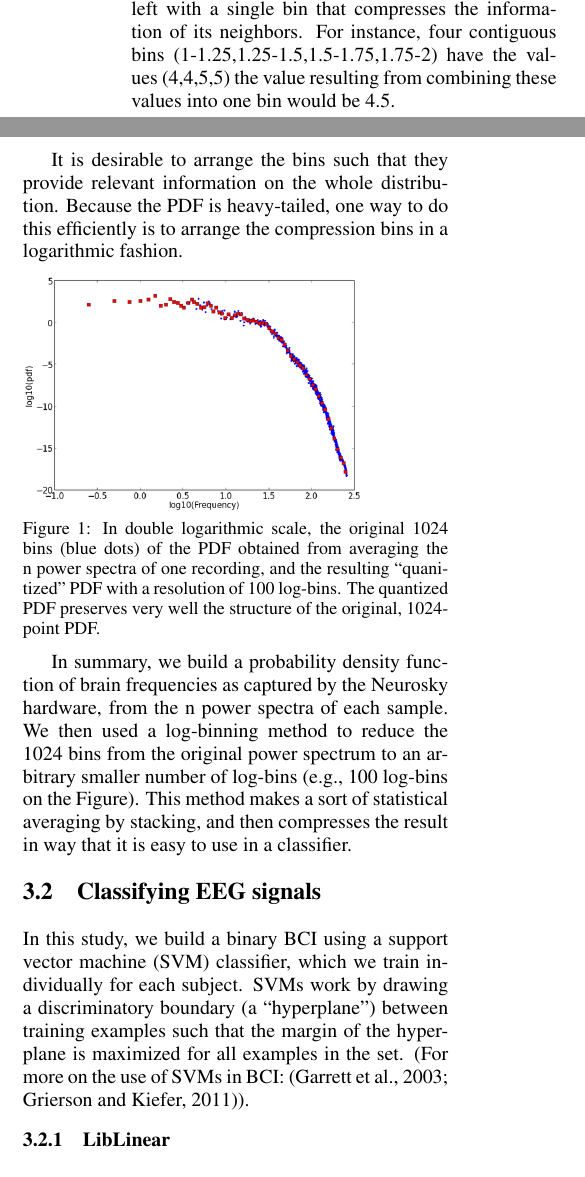
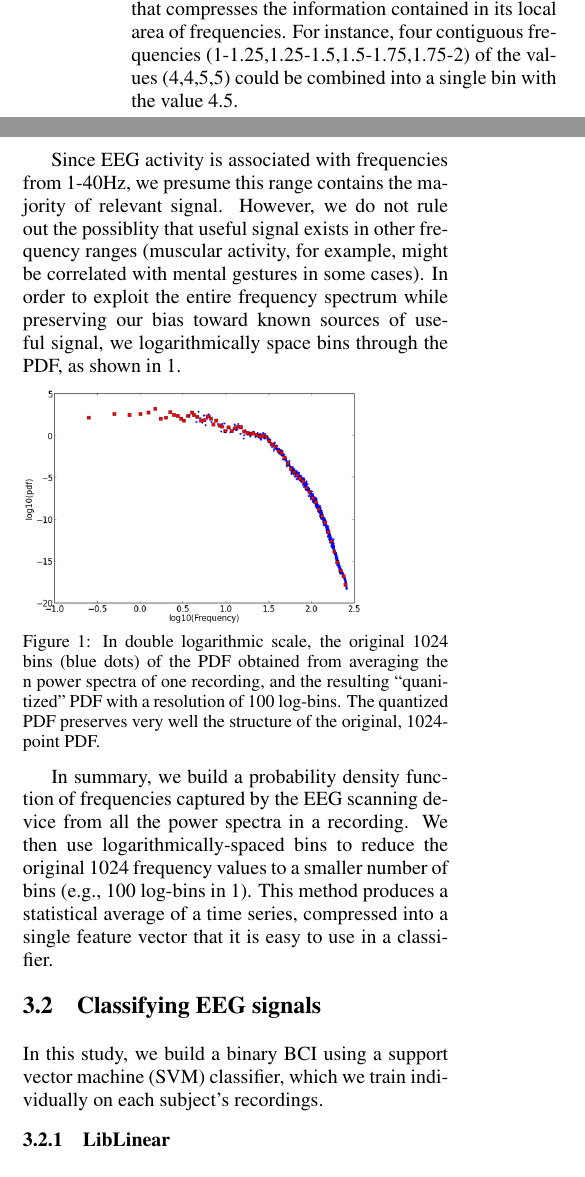
Before and after one commit to csmpls/physc2014, a LaTeX document (test1.tex, which reads Sections/method.tex): two parts of the columns of page 3 of 7, joined at a grey line, cut so that both start at the same text. Compiled offline with pdfLaTeX.

Commit message:
methods getting  better.......getting there

```diff
--- a/Sections/method.tex
+++ b/Sections/method.tex
@@ -10,11 +10,9 @@ For each bin of 1/4 Hz, we compute a median value out of the n power spectra gen
 
 \subsubsection{Logarithmic binning}
 
-Binning the PDF is a simple way to ``quantize'' the information contained in the original power spectrum. By taking the median of several bins, we are left with a single bin that compresses the information of its neighbors. For instance, four contiguous bins (1-1.25,1.25-1.5,1.5-1.75,1.75-2) have the values (4,4,5,5) the value resulting from combining these values into one bin would be 4.5.
+Binning a probability density function (PDF) is a simple way to ``quantize'' the information contained in the full signal. By taking the mean of several adjacent points in the PDF, we are left with a single bin that compresses the information contained in its local area of frequencies. For instance, four contiguous frequencies (1-1.25,1.25-1.5,1.5-1.75,1.75-2) of the values (4,4,5,5) could be combined into a single bin with the value 4.5.
 
-It is desirable to arrange the bins such that they provide relevant information on the whole distribution. Because the PDF is heavy-tailed, one way to do this efficiently is to arrange the compression bins in a logarithmic fashion.
-
-% thomas notes: I think here is the originality of the method: we take all the power spectrum with one advantage and one disadvantage. The advantage is that we have a much larger spectrum to characterize and classify tasks, at the cost of probably more pollution from non-EEG signal from the environment, from muscles, etc.]}
+Since EEG activity is associated with frequencies from 1-40Hz, we presume this range contains the majority of relevant signal. However, we do not rule out the possiblity that useful signal exists in other frequency ranges (muscular activity, for example, might be correlated with mental gestures in some cases). In order to exploit the entire frequency spectrum while preserving our bias toward known sources of useful signal, we logarithmically space bins through the PDF, as shown in \ref{binnedEEGpowerspec}.
 
 \begin{figure}[!h]
   \vspace{-0.2cm}
@@ -24,8 +22,10 @@ It is desirable to arrange the bins such that they provide relevant information
 \vspace{-0.1cm}
 \end{figure}
 
-In summary, we build a probability density function of brain frequencies as captured by the Neurosky hardware, from the n power spectra of each sample. We then used a log-binning method to reduce the 1024 bins from the original power spectrum to an arbitrary smaller number of log-bins (e.g., 100 log-bins on the Figure). This method makes a sort of statistical averaging by stacking, and then compresses the result in way that it is easy to use in a classifier.
 
+% thomas notes: I think here is the originality of the method: we take all the power spectrum with one advantage and one disadvantage. The advantage is that we have a much larger spectrum to characterize and classify tasks, at the cost of probably more pollution from non-EEG signal from the environment, from muscles, etc.]}
+
+In summary, we build a probability density function of frequencies captured by the EEG scanning device from all the power spectra in a recording. We then use logarithmically-spaced bins to reduce the original 1024 frequency values to a smaller number of bins (e.g., 100 log-bins in \ref{binnedEEGpowerspec}). This method produces a statistical average of a time series, compressed into a single feature vector that it is easy to use in a classifier.
 
 % {\bf NB:} I believe that the classifier does well because it can efficiently capture the overall level of activity for all log-bins, but also more local deviations. On the figure, we can see some local peaks mostly between $10^1$ and $10^1.5$, but in all other parts of the PDF though in a less visible way. I believe these deviations are quite unique and can make the difference in the classifier. We should indeed check this further if we want to understand to origins of the good results.
 
@@ -40,7 +40,7 @@ In summary, we build a probability density function of brain frequencies as capt
 \subsection{Classifying EEG signals}
 
 
-In this study, we build a binary BCI using a support vector machine (SVM) classifier, which we train individually for each subject. SVMs work by drawing a discriminatory boundary (a ``hyperplane'') between training examples such that the margin of the hyperplane is maximized for all examples in the set. (For more on the use of SVMs in BCI: \cite{garrett_comparison_2003,grierson_better_2011}).
+In this study, we build a binary BCI using a support vector machine (SVM) classifier, which we train individually on each subject's recordings.
 
 \subsubsection{LibLinear}
 We use LinearSVC, \cite{fan_liblinear:_2008} a wrapper for LibLinear exposed in Python through the ScikitLearn library. \cite{pedregosa_scikit-learn:_2011} We chose LinearSVC because BCI classification problems are generally presumed to be linear  \cite{garrett_comparison_2003,lotte_review_2007}, and because LibLinear's underlying C implementation boasts among the fastest train- and test-time performance among state-of-the-art solutions. \cite{fan_liblinear:_2008} For the SVM's paramaters, we use a squared hinge loss function, which maximizes the margin for greater generalizability, and a hyperparameter of 100, found through a ``grid search'', or an exhaustive search through a randomly selected sample of our dataset.
```
Also changed, not shown: Sections/method.tex (4 more changed lines).
